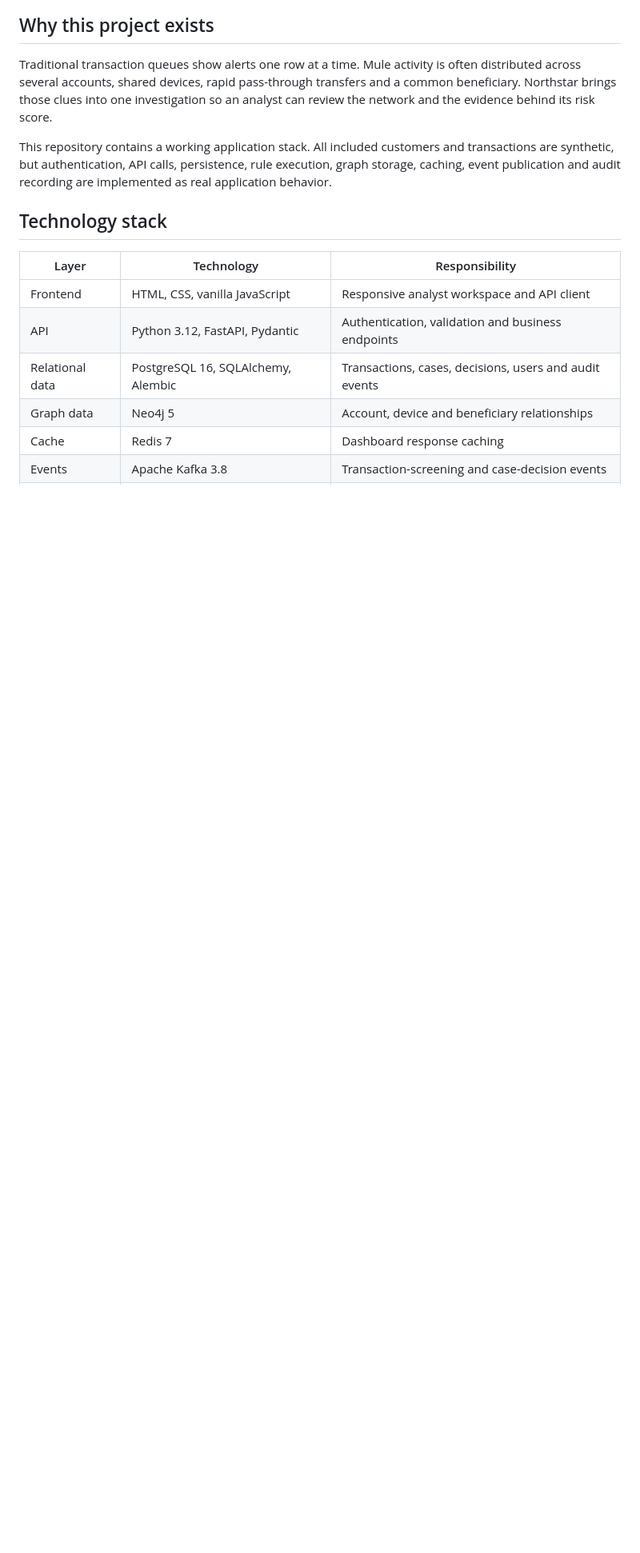
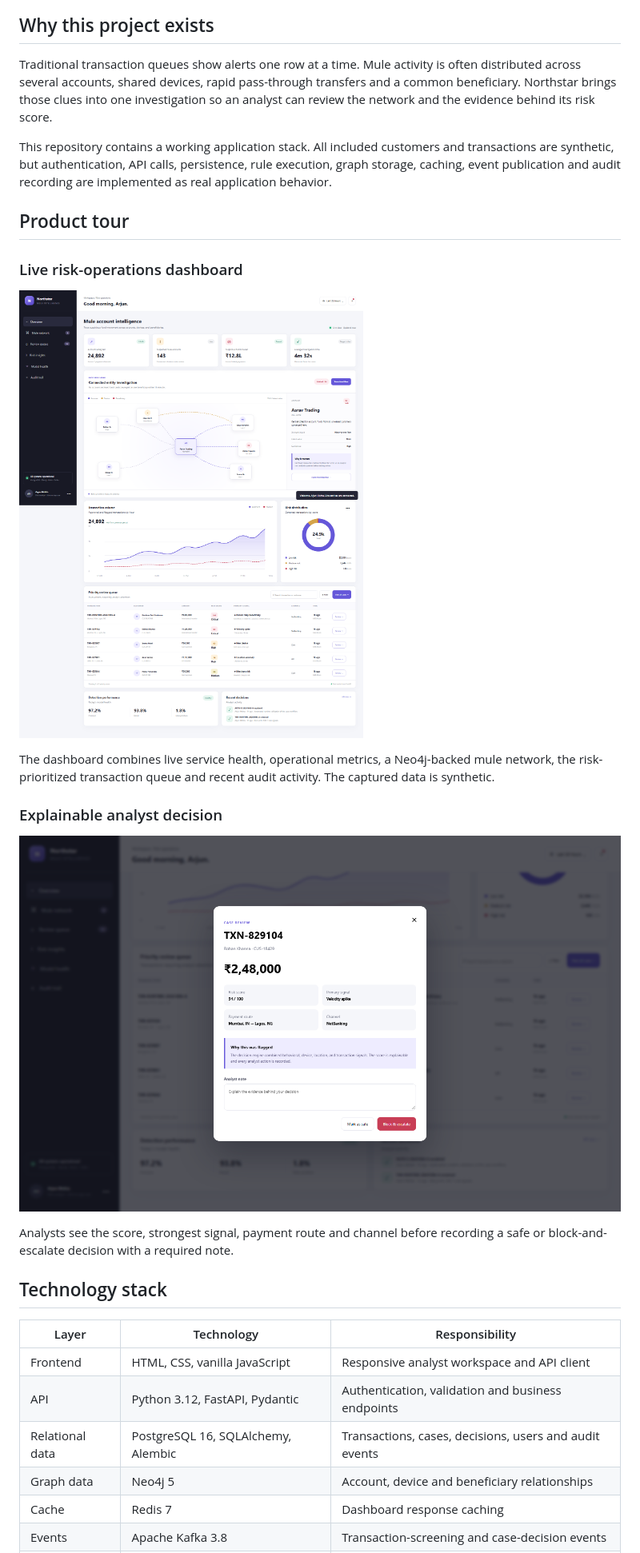
Before and after one commit to dmohanofficial07-ship-it/northstar-mule-intelligence, a Markdown page: README.md, the part around the change printed below. Shown: that part at 80% size. Rendered like a GitHub page; pictures changed too: assets/northstar-case-review.png (added), assets/northstar-dashboard-live.png (added); blank space fills up the shorter version.

Commit message:
Add live product demo to README

```diff
--- a/README.md
+++ b/README.md
@@ -9,6 +13,20 @@ Northstar is a full-stack fintech risk-operations application for investigating
 Traditional transaction queues show alerts one row at a time. Mule activity is often distributed across several accounts, shared devices, rapid pass-through transfers and a common beneficiary. Northstar brings those clues into one investigation so an analyst can review the network and the evidence behind its risk score.
 
 This repository contains a working application stack. All included customers and transactions are synthetic, but authentication, API calls, persistence, rule execution, graph storage, caching, event publication and audit recording are implemented as real application behavior.
+
+## Product tour
+
+### Live risk-operations dashboard
+
+![Northstar live risk-operations dashboard](assets/northstar-dashboard-live.png)
+
+The dashboard combines live service health, operational metrics, a Neo4j-backed mule network, the risk-prioritized transaction queue and recent audit activity. The captured data is synthetic.
+
+### Explainable analyst decision
+
+![Northstar explainable case-review workflow](assets/northstar-case-review.png)
+
+Analysts see the score, strongest signal, payment route and channel before recording a safe or block-and-escalate decision with a required note.
 
 ## Technology stack
 
```
Also changed, not shown: other parts of README.md (+5 -1 lines), assets/northstar-demo.gif (added).
